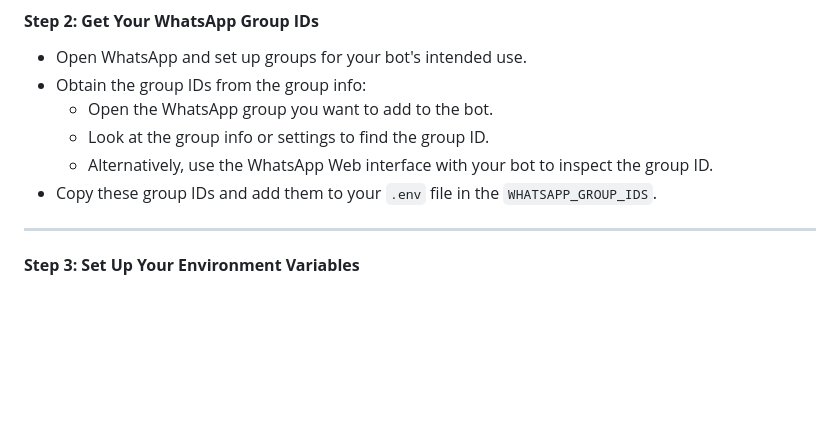
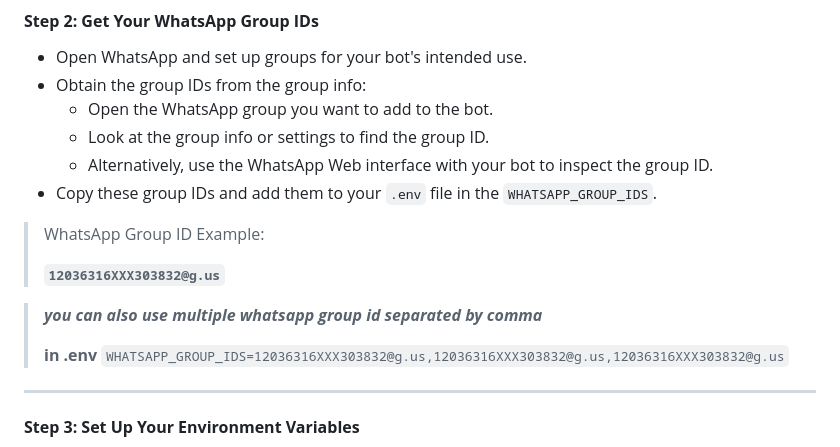
Before and after one commit to tupski/watcher-chaos-wabot, a Markdown page: README.md, the part around the change. GitHub-like rendering; blank space fills up the shorter version.

```diff
--- a/README.md
+++ b/README.md
@@ -73,6 +73,14 @@ Next, install all required dependencies by running:
   - Look at the group info or settings to find the group ID.
   - Alternatively, use the WhatsApp Web interface with your bot to inspect the group ID.
 - Copy these group IDs and add them to your `.env` file in the `WHATSAPP_GROUP_IDS`.
+> WhatsApp Group ID Example:
+>
+> **`12036316XXX303832@g.us`**
+
+> **_you can also use multiple whatsapp group id separated by comma_**
+>
+> **in .env**
+> `WHATSAPP_GROUP_IDS=12036316XXX303832@g.us,12036316XXX303832@g.us,12036316XXX303832@g.us`
 
 ---
 
```
